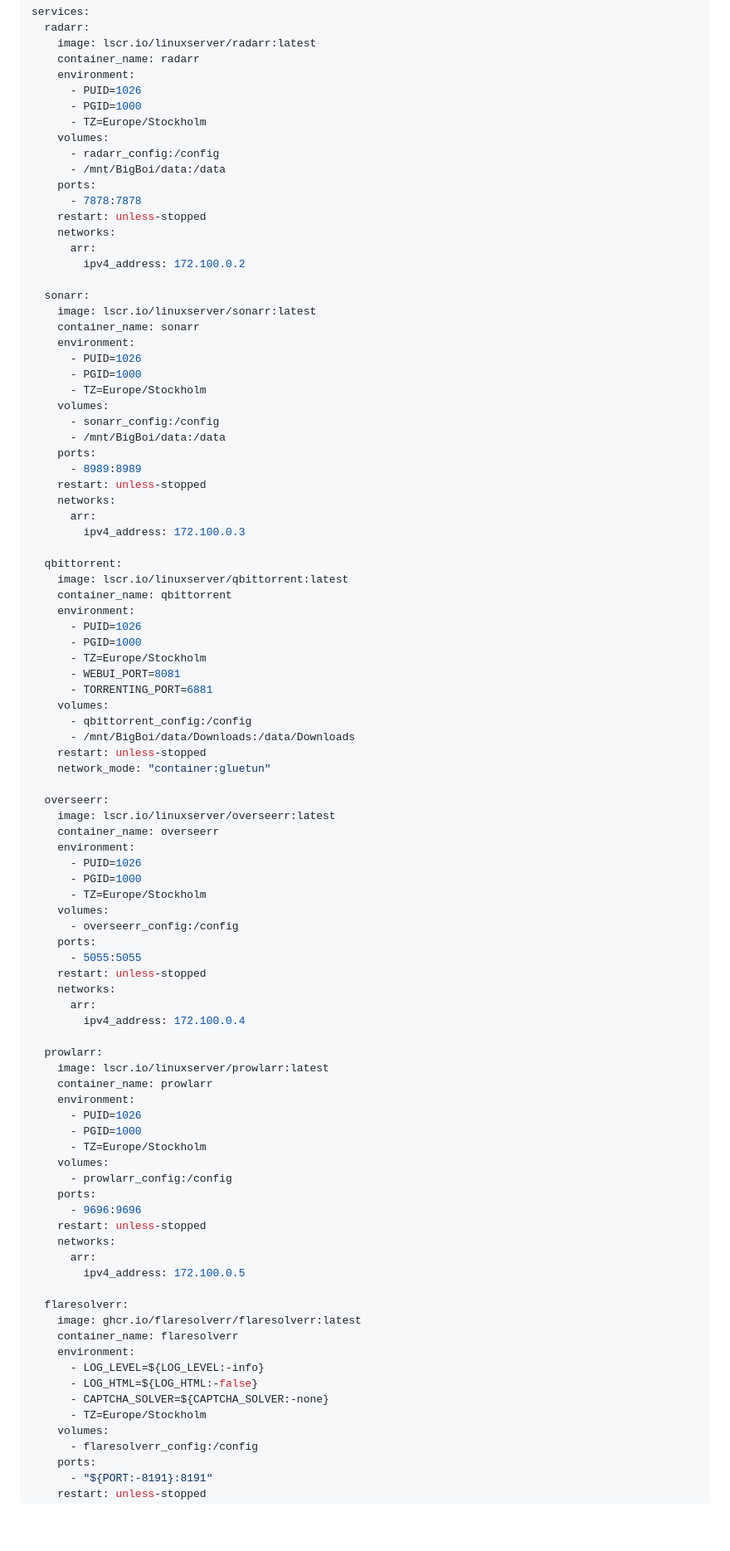
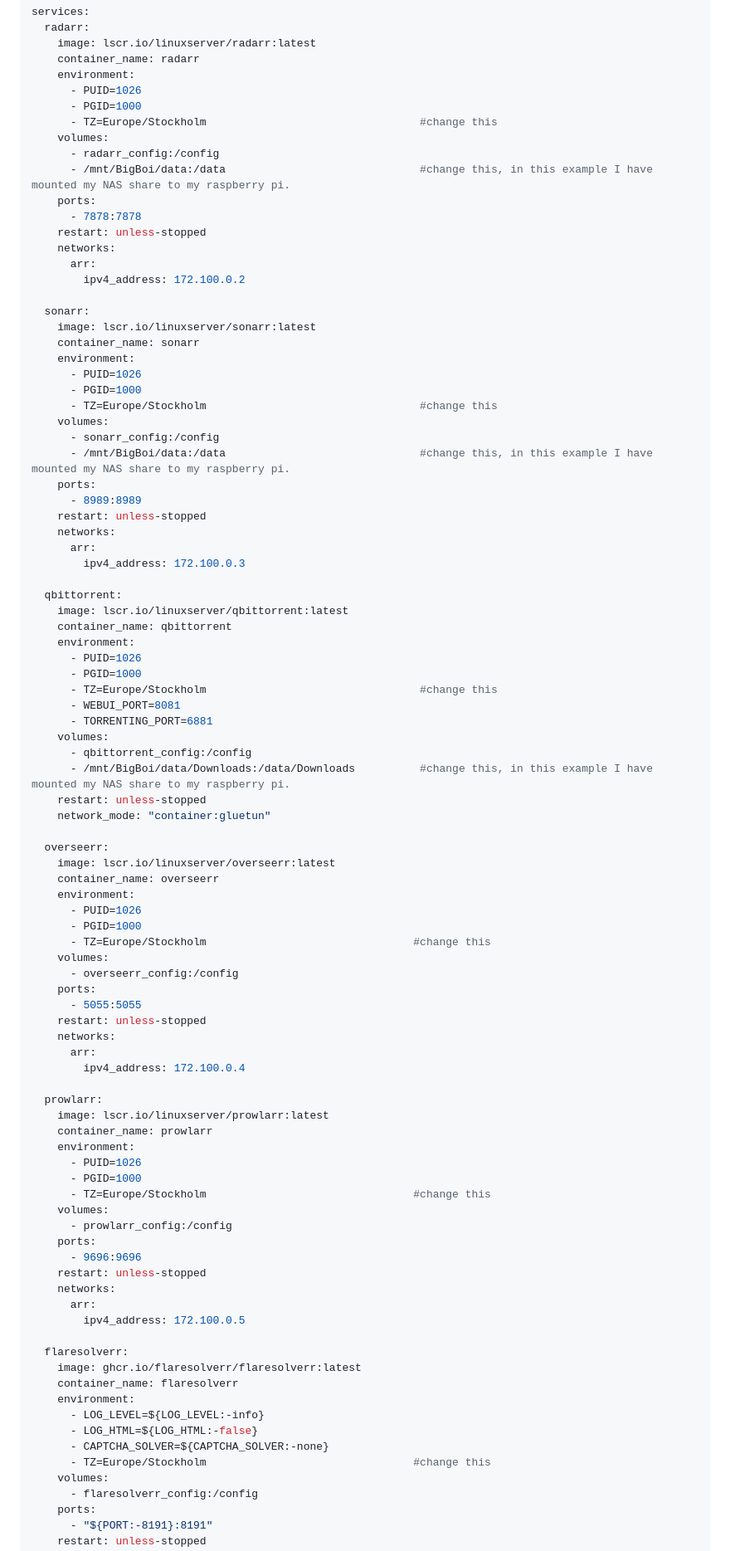
Before and after one commit to TheRabbittt/rpi-docker-setup, a Markdown page: README.md, the part around one of its changes. Shown at 83% size. GitHub-like rendering; blank space fills up the shorter version.

```diff
--- a/README.md
+++ b/README.md
@@ -395,10 +396,10 @@ services:
     environment:
       - PUID=1026
       - PGID=1000
-      - TZ=Europe/Stockholm
+      - TZ=Europe/Stockholm                                 #change this
     volumes:
       - radarr_config:/config
-      - /mnt/BigBoi/data:/data
+      - /mnt/BigBoi/data:/data                              #change this, in this example I have mounted my NAS share to my raspberry pi.
     ports:
       - 7878:7878
     restart: unless-stopped
@@ -412,10 +413,10 @@ services:
     environment:
       - PUID=1026
       - PGID=1000
-      - TZ=Europe/Stockholm
+      - TZ=Europe/Stockholm                                 #change this
     volumes:
       - sonarr_config:/config
-      - /mnt/BigBoi/data:/data
+      - /mnt/BigBoi/data:/data                              #change this, in this example I have mounted my NAS share to my raspberry pi.
     ports:
       - 8989:8989
     restart: unless-stopped
@@ -429,12 +430,12 @@ services:
     environment:
       - PUID=1026
       - PGID=1000
-      - TZ=Europe/Stockholm
+      - TZ=Europe/Stockholm                                 #change this
       - WEBUI_PORT=8081
       - TORRENTING_PORT=6881
     volumes:
       - qbittorrent_config:/config
-      - /mnt/BigBoi/data/Downloads:/data/Downloads
+      - /mnt/BigBoi/data/Downloads:/data/Downloads          #change this, in this example I have mounted my NAS share to my raspberry pi.
     restart: unless-stopped
     network_mode: "container:gluetun"
 
@@ -444,7 +445,7 @@ services:
     environment:
       - PUID=1026
       - PGID=1000
-      - TZ=Europe/Stockholm
+      - TZ=Europe/Stockholm                                #change this
     volumes:
       - overseerr_config:/config
     ports:
@@ -460,7 +461,7 @@ services:
     environment:
       - PUID=1026
       - PGID=1000
-      - TZ=Europe/Stockholm
+      - TZ=Europe/Stockholm                                #change this
     volumes:
       - prowlarr_config:/config
     ports:
@@ -477,7 +478,7 @@ services:
       - LOG_LEVEL=${LOG_LEVEL:-info}
       - LOG_HTML=${LOG_HTML:-false}
       - CAPTCHA_SOLVER=${CAPTCHA_SOLVER:-none}
-      - TZ=Europe/Stockholm
+      - TZ=Europe/Stockholm                                #change this
     volumes:
       - flaresolverr_config:/config
     ports:
```
Also changed, not shown: other parts of README.md (+8 -7 lines).
